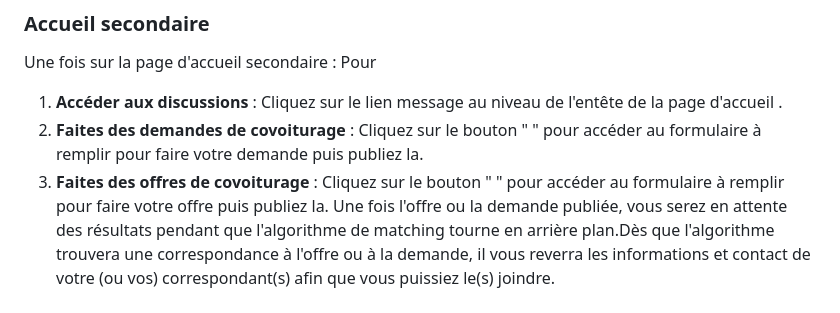
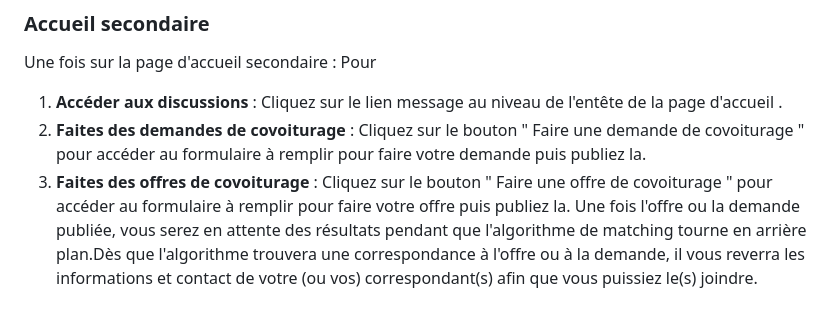
Before and after one commit to Eudes147/PIL1_2425_28, a Markdown page: README.md, the part around the change. Rendered like a GitHub page.

```diff
--- a/README.md
+++ b/README.md
@@ -88,8 +88,8 @@ Remplissez les différents champs présents pour créer votre profil, puis soume
 ### Accueil secondaire
 Une fois sur la page d'accueil secondaire : Pour
 1. **Accéder aux discussions** : Cliquez sur le lien message au niveau de l'entête de la page d'accueil .
-2. **Faites des demandes de covoiturage** : Cliquez sur le bouton "   " pour accéder au formulaire à remplir pour faire votre demande puis publiez la.
-3. **Faites des offres de covoiturage** : Cliquez sur le bouton " " pour accéder au formulaire à remplir pour faire votre offre puis publiez la.
+2. **Faites des demandes de covoiturage** : Cliquez sur le bouton " Faire une demande de covoiturage  " pour accéder au formulaire à remplir pour faire votre demande puis publiez la.
+3. **Faites des offres de covoiturage** : Cliquez sur le bouton " Faire une offre de covoiturage " pour accéder au formulaire à remplir pour faire votre offre puis publiez la.
 Une fois l'offre ou la demande publiée, vous serez en attente des résultats pendant que l'algorithme de matching tourne en arrière plan.Dès que l'algorithme trouvera une correspondance à l'offre ou à la demande, il vous reverra les informations et contact de votre (ou vos)  correspondant(s) afin que vous puissiez le(s) joindre.
 
 
```
